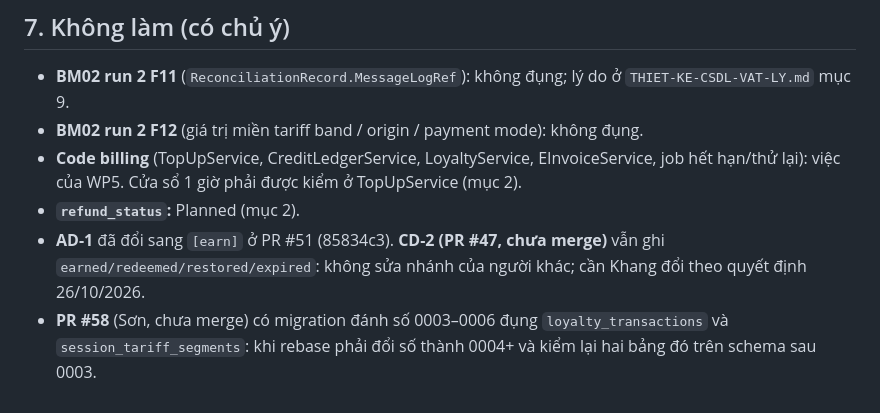
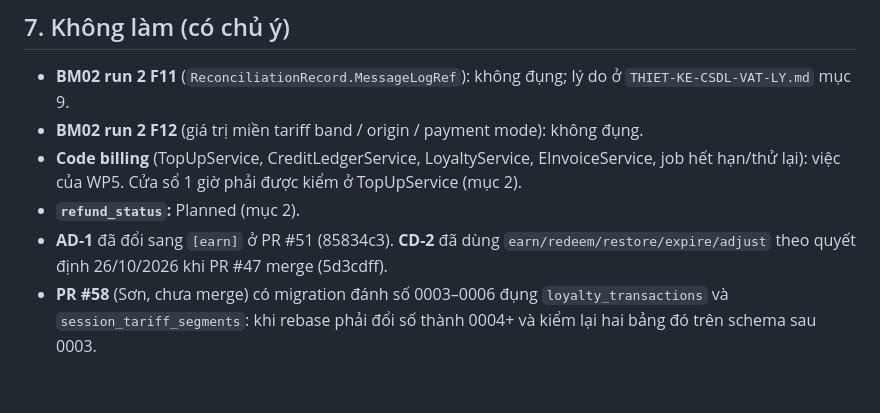
Before and after one commit to PowerMeApp/powerme, a Markdown page: docs/NHAT-KY-MIGRATION-0003.md, the part around the change. Drawn GitHub-style.

```diff
--- a/docs/NHAT-KY-MIGRATION-0003.md
+++ b/docs/NHAT-KY-MIGRATION-0003.md
@@ -107,5 +107,5 @@ Mỗi test tiền kiểm dựng DB ở 0002 có đúng một hàng vi phạm, g
 - **BM02 run 2 F12** (giá trị miền tariff band / origin / payment mode): không đụng.
 - **Code billing** (TopUpService, CreditLedgerService, LoyaltyService, EInvoiceService, job hết hạn/thử lại): việc của WP5. Cửa sổ 1 giờ phải được kiểm ở TopUpService (mục 2).
 - **`refund_status`:** Planned (mục 2).
-- **AD-1** đã đổi sang `[earn]` ở PR #51 (85834c3). **CD-2 (PR #47, chưa merge)** vẫn ghi `earned/redeemed/restored/expired`: không sửa nhánh của người khác; cần Khang đổi theo quyết định 26/10/2026.
+- **AD-1** đã đổi sang `[earn]` ở PR #51 (85834c3). **CD-2** đã dùng `earn/redeem/restore/expire/adjust` theo quyết định 26/10/2026 khi PR #47 merge (5d3cdff).
 - **PR #58** (Sơn, chưa merge) có migration đánh số 0003–0006 đụng `loyalty_transactions` và `session_tariff_segments`: khi rebase phải đổi số thành 0004+ và kiểm lại hai bảng đó trên schema sau 0003.
```
Also changed, not shown: diagrams/README.md (+1 -1 lines).
